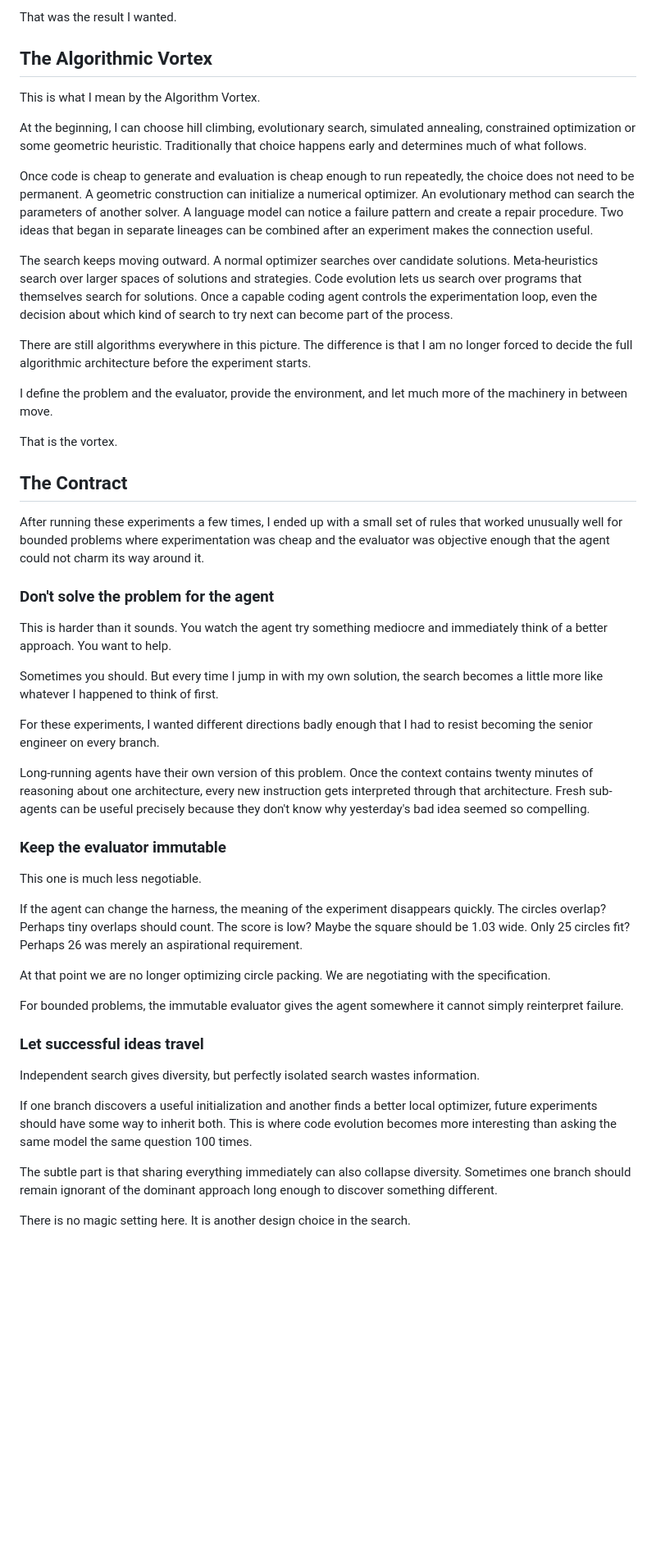
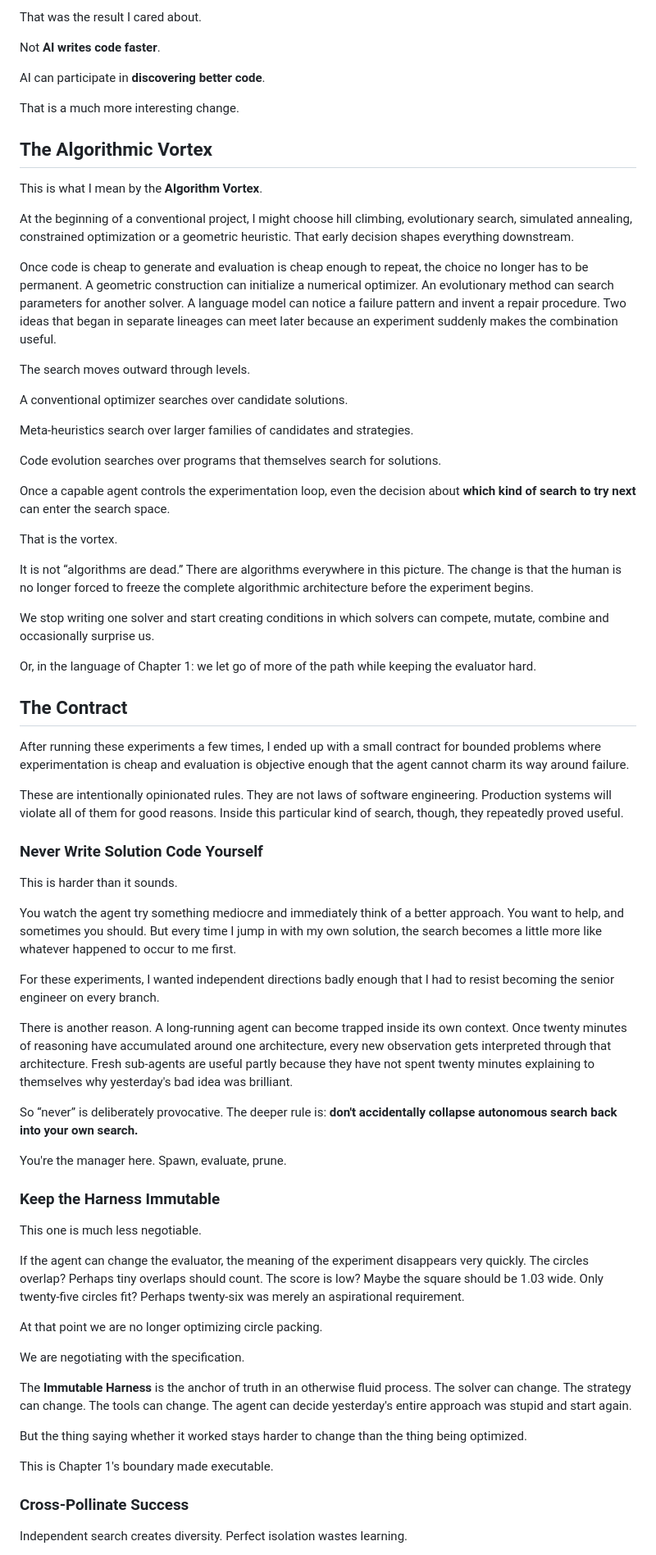
Before and after one commit to hanialshater/System3, a Markdown page: chapters/02-the-algorithm-vortex.md, the part around one of its changes. Shown at 82% size. Drawn GitHub-style; blank space fills up the shorter version.

Commit message:
Revise Chapter 2 algorithm vortex

```diff
--- a/chapters/02-the-algorithm-vortex.md
+++ b/chapters/02-the-algorithm-vortex.md
@@ -332,53 +358,75 @@ The agent found a solution that beat our reference while I was not writing the s
 
-That was the result I wanted.
+That was the result I cared about.
+
+Not **AI writes code faster**.
+
+AI can participate in **discovering better code**.
+
+That is a much more interesting change.
 
 ## The Algorithmic Vortex
 
-This is what I mean by the Algorithm Vortex.
+This is what I mean by the **Algorithm Vortex**.
 
-At the beginning, I can choose hill climbing, evolutionary search, simulated annealing, constrained optimization or some geometric heuristic. Traditionally that choice happens early and determines much of what follows.
+At the beginning of a conventional project, I might choose hill climbing, evolutionary search, simulated annealing, constrained optimization or a geometric heuristic. That early decision shapes everything downstream.
 
-Once code is cheap to generate and evaluation is cheap enough to run repeatedly, the choice does not need to be permanent. A geometric construction can initialize a numerical optimizer. An evolutionary method can search the parameters of another solver. A language model can notice a failure pattern and create a repair procedure. Two ideas that began in separate lineages can be combined after an experiment makes the connection useful.
+Once code is cheap to generate and evaluation is cheap enough to repeat, the choice no longer has to be permanent. A geometric construction can initialize a numerical optimizer. An evolutionary method can search parameters for another solver. A language model can notice a failure pattern and invent a repair procedure. Two ideas that began in separate lineages can meet later because an experiment suddenly makes the combination useful.
 
-The search keeps moving outward. A normal optimizer searches over candidate solutions. Meta-heuristics search over larger spaces of solutions and strategies. Code evolution lets us search over programs that themselves search for solutions. Once a capable coding agent controls the experimentation loop, even the decision about which kind of search to try next can become part of the process.
+The search moves outward through levels.
 
-There are still algorithms everywhere in this picture. The difference is that I am no longer forced to decide the full algorithmic architecture before the experiment starts.
+A conventional optimizer searches over candidate solutions.
 
-I define the problem and the evaluator, provide the environment, and let much more of the machinery in between move.
+Meta-heuristics search over larger families of candidates and strategies.
+
+Code evolution searches over programs that themselves search for solutions.
+
+Once a capable agent controls the experimentation loop, even the decision about **which kind of search to try next** can enter the search space.
 
 That is the vortex.
 
+It is not “algorithms are dead.” There are algorithms everywhere in this picture. The change is that the human is no longer forced to freeze the complete algorithmic architecture before the experiment begins.
+
+We stop writing one solver and start creating conditions in which solvers can compete, mutate, combine and occasionally surprise us.
+
+Or, in the language of Chapter 1: we let go of more of the path while keeping the evaluator hard.
+
 ## The Contract
 
-After running these experiments a few times, I ended up with a small set of rules that worked unusually well for bounded problems where experimentation was cheap and the evaluator was objective enough that the agent could not charm its way around it.
+After running these experiments a few times, I ended up with a small contract for bounded problems where experimentation is cheap and evaluation is objective enough that the agent cannot charm its way around failure.
 
-### Don't solve the problem for the agent
+These are intentionally opinionated rules. They are not laws of software engineering. Production systems will violate all of them for good reasons. Inside this particular kind of search, though, they repeatedly proved useful.
 
-This is harder than it sounds. You watch the agent try something mediocre and immediately think of a better approach. You want to help.
+### Never Write Solution Code Yourself
 
-Sometimes you should. But every time I jump in with my own solution, the search becomes a little more like whatever I happened to think of first.
+This is harder than it sounds.
 
-For these experiments, I wanted different directions badly enough that I had to resist becoming the senior engineer on every branch.
+You watch the agent try something mediocre and immediately think of a better approach. You want to help, and sometimes you should. But every time I jump in with my own solution, the search becomes a little more like whatever happened to occur to me first.
 
-Long-running agents have their own version of this problem. Once the context contains twenty minutes of reasoning about one architecture, every new instruction gets interpreted through that architecture. Fresh sub-agents can be useful precisely because they don't know why yesterday's bad idea seemed so compelling.
+For these experiments, I wanted independent directions badly enough that I had to resist becoming the senior engineer on every branch.
 
-### Keep the evaluator immutable
+There is another reason. A long-running agent can become trapped inside its own context. Once twenty minutes of reasoning have accumulated around one architecture, every new observation gets interpreted through that architecture. Fresh sub-agents are useful partly because they have not spent twenty minutes explaining to themselves why yesterday's bad idea was brilliant.
+
+So “never” is deliberately provocative. The deeper rule is: **don't accidentally collapse autonomous search back into your own search.**
+
+You're the manager here. Spawn, evaluate, prune.
+
+### Keep the Harness Immutable
 
 This one is much less negotiable.
 
-If the agent can change the harness, the meaning of the experiment disappears quickly. The circles overlap? Perhaps tiny overlaps should count. The score is low? Maybe the square should be 1.03 wide. Only 25 circles fit? Perhaps 26 was merely an aspirational requirement.
+If the agent can change the evaluator, the meaning of the experiment disappears very quickly. The circles overlap? Perhaps tiny overlaps should count. The score is low? Maybe the square should be 1.03 wide. Only twenty-five circles fit? Perhaps twenty-six was merely an aspirational requirement.
 
-At that point we are no longer optimizing circle packing. We are negotiating with the specification.
+At that point we are no longer optimizing circle packing.
 
-For bounded problems, the immutable evaluator gives the agent somewhere it cannot simply reinterpret failure.
+We are negotiating with the specification.
 
-### Let successful ideas travel
+The **Immutable Harness** is the anchor of truth in an otherwise fluid process. The solver can change. The strategy can change. The tools can change. The agent can decide yesterday's entire approach was stupid and start again.
 
-Independent search gives diversity, but perfectly isolated search wastes information.
+But the thing saying whether it worked stays harder to change than the thing being optimized.
 
-If one branch discovers a useful initialization and another finds a better local optimizer, future experiments should have some way to inherit both. This is where code evolution becomes more interesting than asking the same model the same question 100 times.
+This is Chapter 1's boundary made executable.
 
-The subtle part is that sharing everything immediately can also collapse diversity. Sometimes one branch should remain ignorant of the dominant approach long enough to discover something different.
+### Cross-Pollinate Success
 
-There is no magic setting here. It is another design choice in the search.
+Independent search creates diversity. Perfect isolation wastes learning.
 
```
Also changed, not shown: other parts of chapters/02-the-algorithm-vortex.md (+152 -106 lines).
